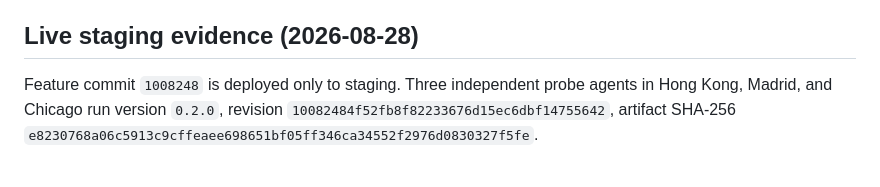
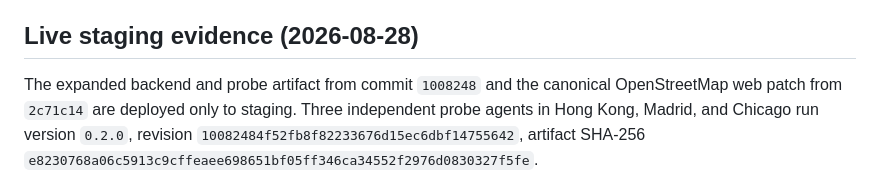
Before and after one commit to hyperspace-zone/2z-wireguard-vpn, a Markdown page: docs/runbooks/trading-latency-probes.md, the part around the change. Drawn GitHub-style.

Commit message:
Record canonical staging map rollout

```diff
--- a/docs/runbooks/trading-latency-probes.md
+++ b/docs/runbooks/trading-latency-probes.md
@@ -7,8 +7,9 @@ DoubleZero recovery, gate heartbeats, or config issuance.
 
 ## Live staging evidence (2026-08-28)
 
-Feature commit `1008248` is deployed only to staging. Three independent probe
-agents in Hong Kong, Madrid, and Chicago run version `0.2.0`, revision
+The expanded backend and probe artifact from commit `1008248` and the canonical
+OpenStreetMap web patch from `2c71c14` are deployed only to staging. Three
+independent probe agents in Hong Kong, Madrid, and Chicago run version `0.2.0`, revision
 `10082484f52fb8f82233676d15ec6dbf14755642`, artifact SHA-256
 `e8230768a06c5913c9cffeaee698651bf05ff346ca34552f2976d0830327f5fe`.
 
```
